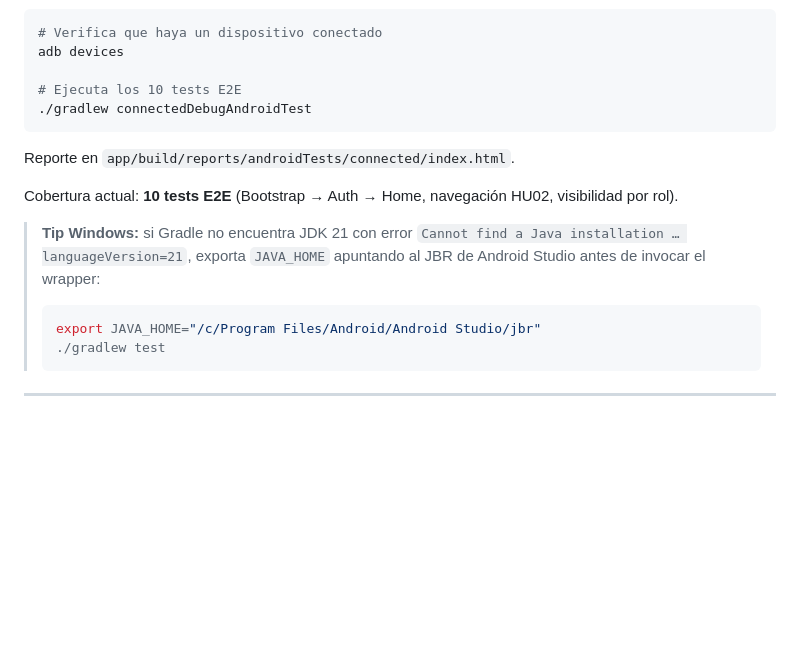
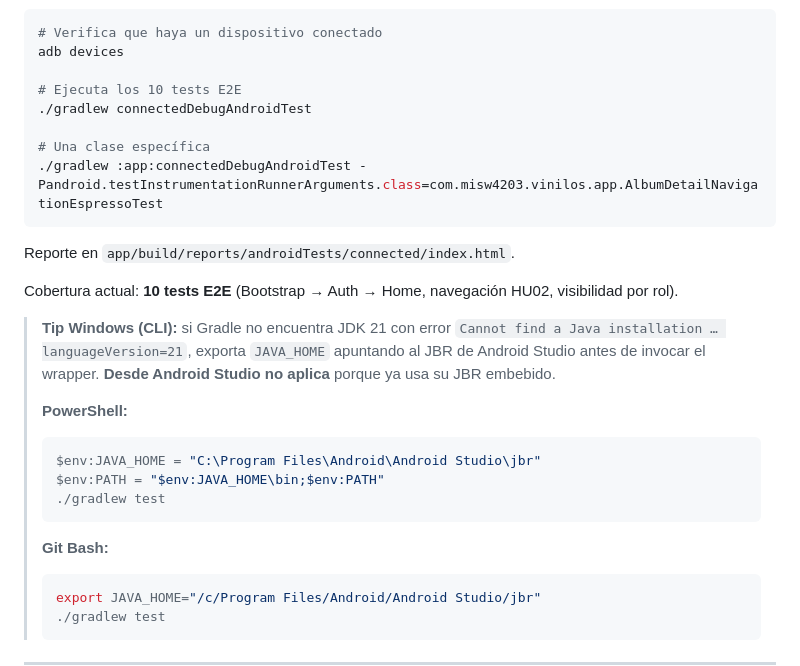
Before and after one commit to Sergio-UniAndes/MISW4203-vinilos, a Markdown page: README.md, the part around one of its changes. Rendered like a GitHub page; blank space fills up the shorter version.

````diff
--- a/README.md
+++ b/README.md
@@ -179,13 +221,26 @@ adb devices
 
 # Ejecuta los 10 tests E2E
 ./gradlew connectedDebugAndroidTest
+
+# Una clase específica
+./gradlew :app:connectedDebugAndroidTest -Pandroid.testInstrumentationRunnerArguments.class=com.misw4203.vinilos.app.AlbumDetailNavigationEspressoTest
 ```
 
 Reporte en `app/build/reports/androidTests/connected/index.html`.
 
 Cobertura actual: **10 tests E2E** (Bootstrap → Auth → Home, navegación HU02, visibilidad por rol).
 
-> **Tip Windows:** si Gradle no encuentra JDK 21 con error `Cannot find a Java installation … languageVersion=21`, exporta `JAVA_HOME` apuntando al JBR de Android Studio antes de invocar el wrapper:
+> **Tip Windows (CLI):** si Gradle no encuentra JDK 21 con error `Cannot find a Java installation … languageVersion=21`, exporta `JAVA_HOME` apuntando al JBR de Android Studio antes de invocar el wrapper. **Desde Android Studio no aplica** porque ya usa su JBR embebido.
+>
+> **PowerShell:**
+>
+> ```powershell
+> $env:JAVA_HOME = "C:\Program Files\Android\Android Studio\jbr"
+> $env:PATH = "$env:JAVA_HOME\bin;$env:PATH"
+> ./gradlew test
+> ```
+>
+> **Git Bash:**
 >
 > ```bash
 > export JAVA_HOME="/c/Program Files/Android/Android Studio/jbr"
````
Also changed, not shown: other parts of README.md (+42 -0 lines).
